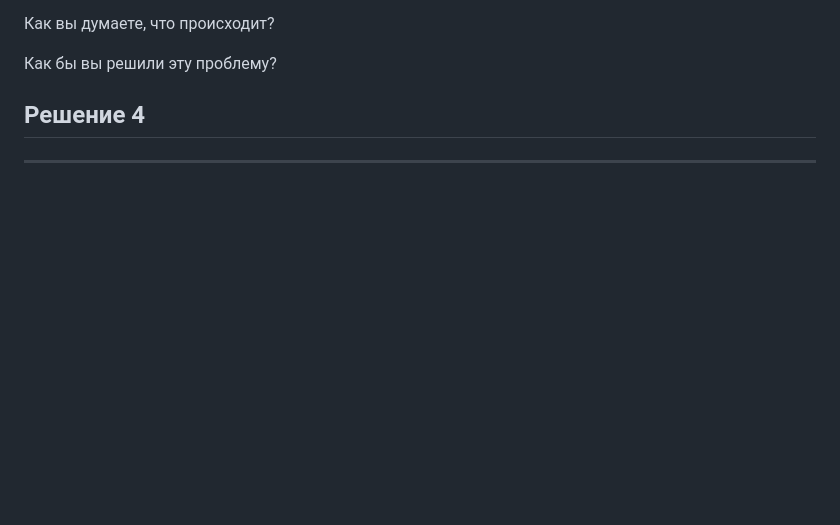
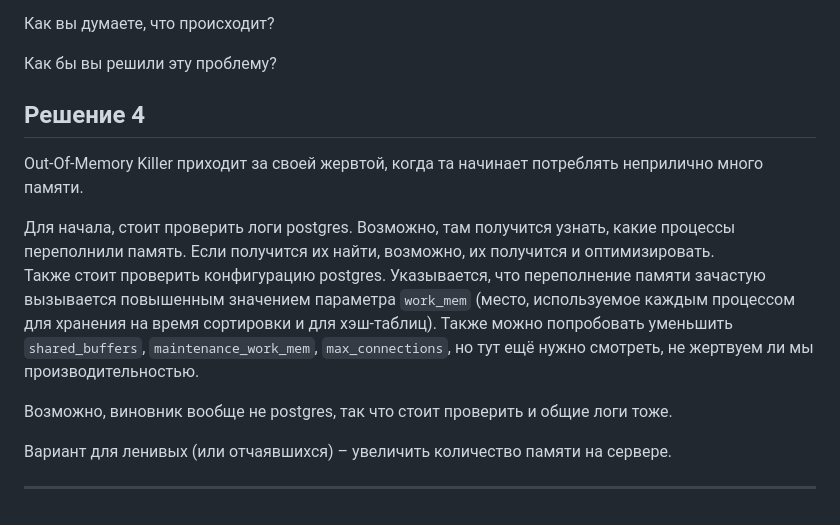
Before and after one commit to RedRatInTheHat/devops-netology, a Markdown page: homework/15.6/README.md, the part around the change. GitHub-like rendering; blank space fills up the shorter version.

Commit message:
Add solution for 15.6.4

```diff
--- a/homework/15.6/README.md
+++ b/homework/15.6/README.md
@@ -116,4 +116,13 @@ InterfaceError: (InterfaceError) 2013: Lost connection to MySQL server during qu
 
 ## Решение 4
 
+Out-Of-Memory Killer приходит за своей жервтой, когда та начинает потреблять неприлично много памяти.
+
+Для начала, стоит проверить логи postgres. Возможно, там получится узнать, какие процессы переполнили память. Если получится их найти, возможно, их получится и оптимизировать.<br/>
+Также стоит проверить конфигурацию postgres. Указывается, что переполнение памяти зачастую вызывается повышенным значением параметра `work_mem` (место, используемое каждым процессом для хранения на время сортировки и для хэш-таблиц). Также можно попробовать уменьшить `shared_buffers`, `maintenance_work_mem`, `max_connections`, но тут ещё нужно смотреть, не жертвуем ли мы производительностью.
+
+Возможно, виновник вообще не postgres, так что стоит проверить и общие логи тоже.
+
+Вариант для ленивых (или отчаявшихся) – увеличить количество памяти на сервере.
+
 ---
```
